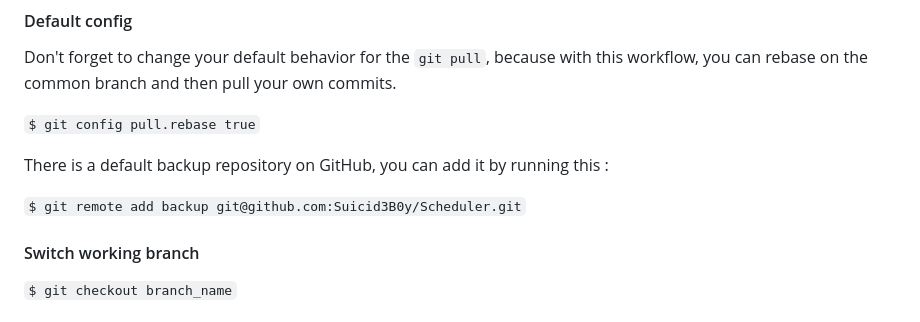
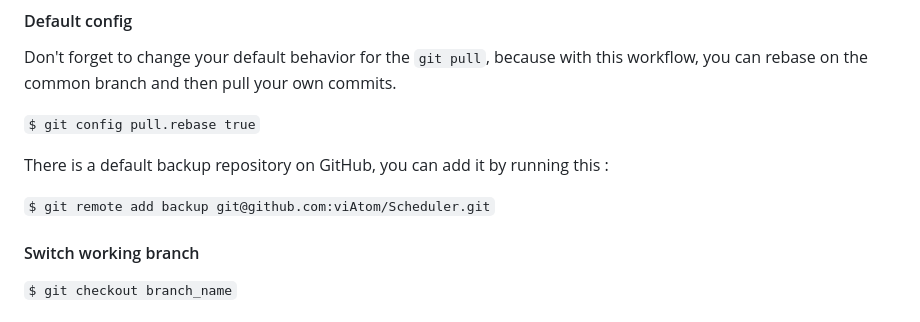
Before and after one commit to Suicid3B0y/Scheduler, a Markdown page: README.md, the part around the change. GitHub-like rendering.

```diff
--- a/README.md
+++ b/README.md
@@ -41,7 +41,7 @@ Don't forget to change your default behavior for the `git pull`, because with th
 
 There is a default backup repository on GitHub, you can add it by running this :
 
-`$ git remote add backup git@github.com:Suicid3B0y/Scheduler.git`
+`$ git remote add backup git@github.com:viAtom/Scheduler.git`
 
 #### Switch working branch
 `$ git checkout branch_name`
```
